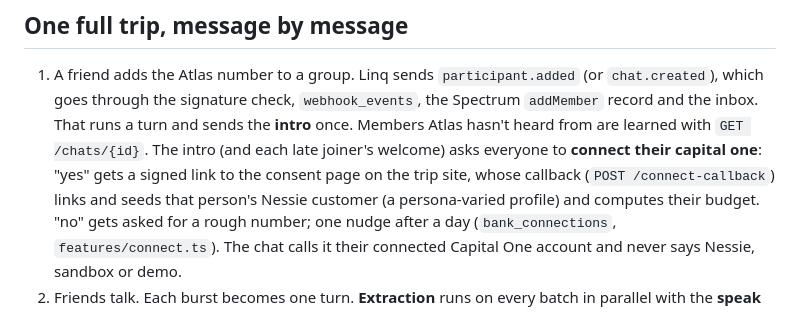
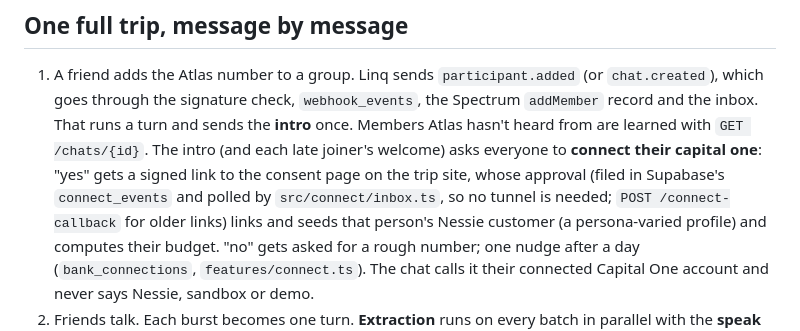
Before and after one commit to AyushSagar16/hacknc, a Markdown page: docs/architecture.md, the part around the change. Rendered like a GitHub page.

```diff
--- a/docs/architecture.md
+++ b/docs/architecture.md
@@ -54,7 +54,8 @@ schedules are deterministic code.
    the inbox. That runs a turn and sends the **intro** once. Members Atlas hasn't heard from are
    learned with `GET /chats/{id}`. The intro (and each late joiner's welcome) asks everyone to
    **connect their capital one**: "yes" gets a signed link to the consent page on the trip site, whose
-   callback (`POST /connect-callback`) links and seeds that person's Nessie customer
+   approval (filed in Supabase's `connect_events` and polled by `src/connect/inbox.ts`, so no tunnel is
+   needed; `POST /connect-callback` for older links) links and seeds that person's Nessie customer
    (a persona-varied profile) and computes their budget. "no" gets asked for a rough number; one
    nudge after a day (`bank_connections`, `features/connect.ts`). The chat calls it their connected Capital One account and never says Nessie,
    sandbox or demo.
```
Also changed, not shown: README.md (+9 -6 lines).
